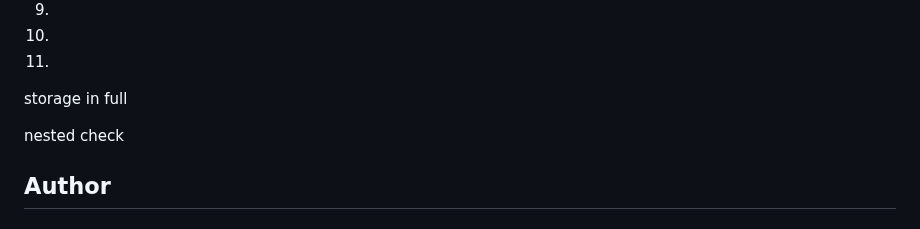
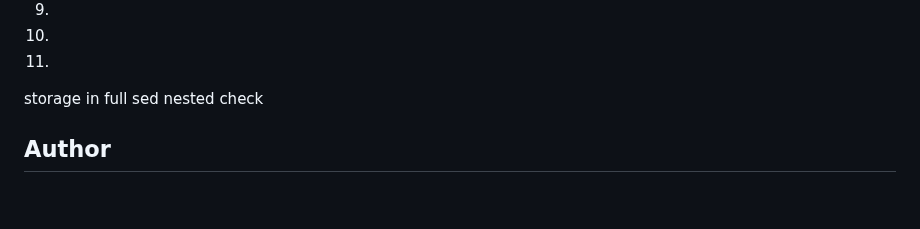
Before and after one commit to lacegiovanni17/DEVOPS, a Markdown page: website_on_s3_bucket/README.md, the part around the change. GitHub-like rendering; blank space fills up the shorter version.

```diff
--- a/website_on_s3_bucket/README.md
+++ b/website_on_s3_bucket/README.md
@@ -57,8 +57,7 @@ I'll be using Amazon S3 (which stands for Amazon Simple Storage Service) to host
 
 10.
 11.
-storage in full
-
+storage in full sed
 nested
 check
 ## Author
```
